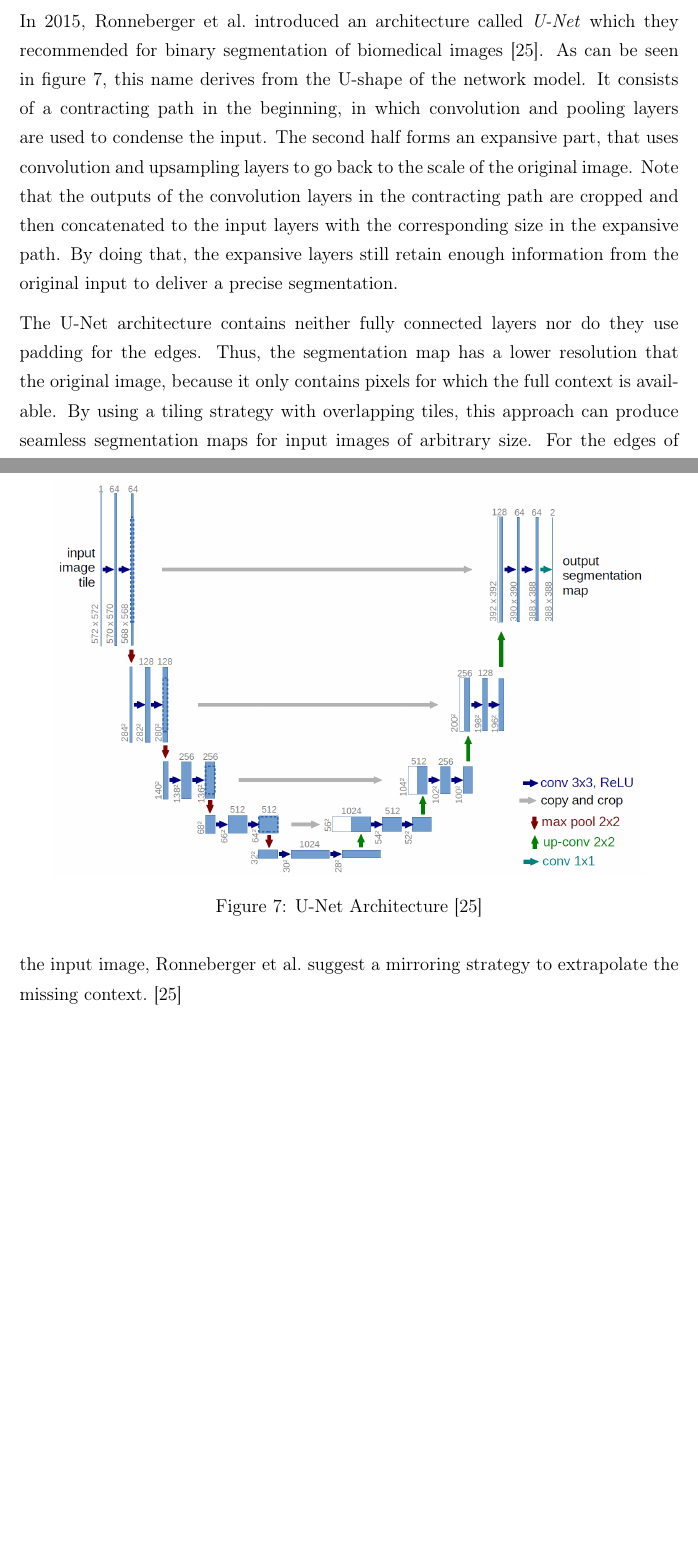
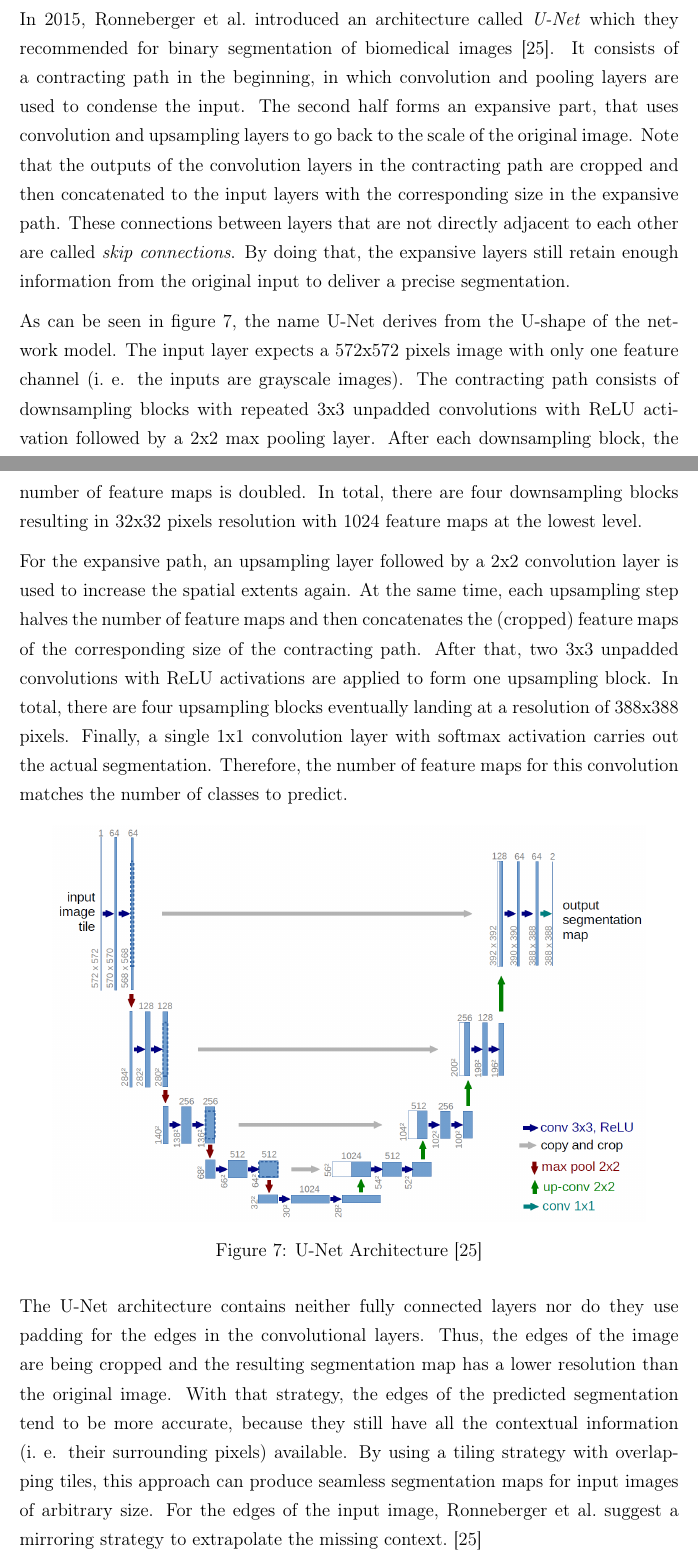
Before and after one commit to karstenkoehler/semantic-segmentation-master-thesis, a LaTeX thesis (latex/thesis.tex, which reads latex/content/literature_review.tex): two parts of pages 15 and 16 of 36 before the commit and two parts of pages 15 and 16 of 37 after it, joined at a grey line, cut so that both start at the same text, the shorter picture padded with empty space. Compiled offline with pdfLaTeX.

Commit message:
improve unet section

```diff
--- a/latex/content/literature_review.tex
+++ b/latex/content/literature_review.tex
@@ -190,7 +191,11 @@ to go back to full resolution, authors describe upsampling (deconvolution). This
 \subsubsection{U-Net Architecture}
 \label{sec:unet}
 %TODO: go more into detail on the training and the results they achieved
-In 2015, Ronneberger et al.\ introduced an architecture called \emph{U-Net} which they recommended for binary segmentation of biomedical images~\cite{unet15}. As can be seen in figure~\ref{fig:unet_architecture}, this name derives from the U-shape of the network model. It consists of a contracting path in the beginning, in which convolution and pooling layers are used to condense the input. The second half forms an expansive part, that uses convolution and upsampling layers to go back to the scale of the original image. Note that the outputs of the convolution layers in the contracting path are cropped and then concatenated to the input layers with the corresponding size in the expansive path. By doing that, the expansive layers still retain enough information from the original input to deliver a precise segmentation.
+In 2015, Ronneberger et al.\ introduced an architecture called \emph{U-Net} which they recommended for binary segmentation of biomedical images~\cite{unet15}. It consists of a contracting path in the beginning, in which convolution and pooling layers are used to condense the input. The second half forms an expansive part, that uses convolution and upsampling layers to go back to the scale of the original image. Note that the outputs of the convolution layers in the contracting path are cropped and then concatenated to the input layers with the corresponding size in the expansive path. These connections between layers that are not directly adjacent to each other are called \emph{skip connections}. By doing that, the expansive layers still retain enough information from the original input to deliver a precise segmentation.
+
+As can be seen in figure~\ref{fig:unet_architecture}, the name U-Net derives from the U-shape of the network model. The input layer expects a 572x572 pixels image with only one feature channel (i.~e. the inputs are grayscale images). The contracting path consists of downsampling blocks with repeated 3x3 unpadded convolutions with ReLU activation followed by a 2x2 max pooling layer. After each downsampling block, the number of feature maps is doubled. In total, there are four downsampling blocks resulting in 32x32 pixels resolution with 1024 feature maps at the lowest level.
+
+For the expansive path, an upsampling layer followed by a 2x2 convolution layer is used to increase the spatial extents again. At the same time, each upsampling step halves the number of feature maps and then concatenates the (cropped) feature maps of the corresponding size of the contracting path. After that, two 3x3 unpadded convolutions with ReLU activations are applied to form one upsampling block. In total, there are four upsampling blocks eventually landing at a resolution of 388x388 pixels. Finally, a single 1x1 convolution layer with softmax activation carries out the actual segmentation. Therefore, the number of feature maps for this convolution matches the number of classes to predict.
 
 \begin{figure}[h]
     \centering
@@ -199,8 +204,7 @@ In 2015, Ronneberger et al.\ introduced an architecture called \emph{U-Net} whic
     \label{fig:unet_architecture}
 \end{figure}
 
-The U-Net architecture contains neither fully connected layers nor do they use padding for the edges. Thus, the segmentation map has a lower resolution that the original image, because it only contains pixels for which the full context is available. By using a tiling strategy with overlapping tiles, this approach can produce seamless segmentation maps for input images of arbitrary size. For the edges of the input image, Ronneberger et al.\ suggest a mirroring strategy to extrapolate the missing context.~\cite{unet15}
-% TODO: buzzword: skip connection
+The U-Net architecture contains neither fully connected layers nor do they use padding for the edges in the convolutional layers. Thus, the edges of the image are being cropped and the resulting segmentation map has a lower resolution than the original image. With that strategy, the edges of the predicted segmentation tend to be more accurate, because they still have all the contextual information (i.~e. their surrounding pixels) available. By using a tiling strategy with overlapping tiles, this approach can produce seamless segmentation maps for input images of arbitrary size. For the edges of the input image, Ronneberger et al.\ suggest a mirroring strategy to extrapolate the missing context.~\cite{unet15}
 
 \subsubsection{DenseNet Architecture}
 \label{sec:densenet}
```
Also changed, not shown: latex/content/literature_review.tex (1 more changed lines).
